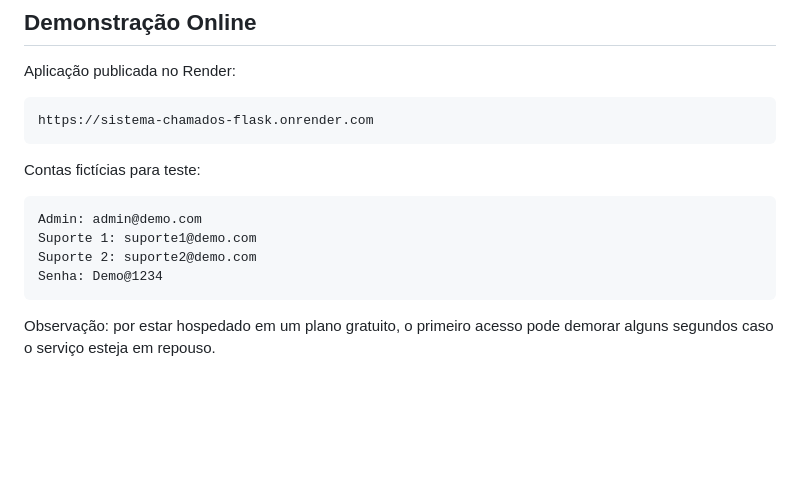
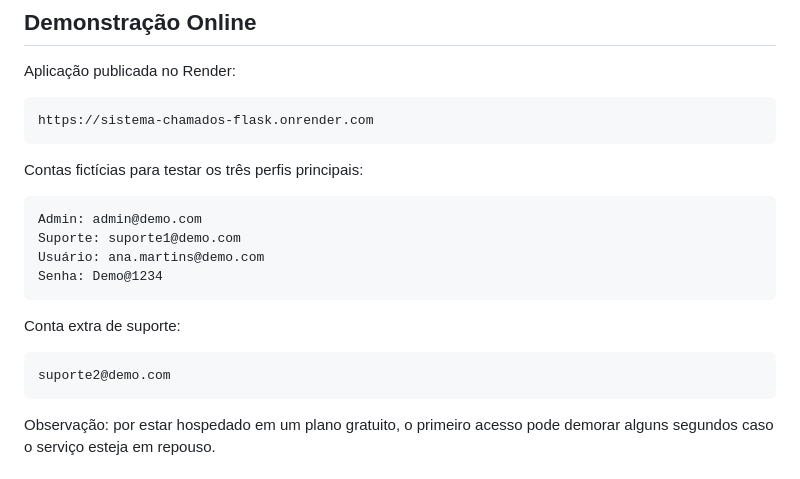
Before and after one commit to castrokf/sistema-chamados-flask, a Markdown page: README.md, the part around the change. GitHub-like rendering; blank space fills up the shorter version.

Commit message:
Destacar perfis demo no README

````diff
--- a/README.md
+++ b/README.md
@@ -14,13 +14,19 @@ Aplicação publicada no Render:
 https://sistema-chamados-flask.onrender.com
 ```
 
-Contas fictícias para teste:
+Contas fictícias para testar os três perfis principais:
 
 ```text
 Admin: admin@demo.com
-Suporte 1: suporte1@demo.com
-Suporte 2: suporte2@demo.com
+Suporte: suporte1@demo.com
+Usuário: ana.martins@demo.com
 Senha: Demo@1234
+```
+
+Conta extra de suporte:
+
+```text
+suporte2@demo.com
 ```
 
 Observação: por estar hospedado em um plano gratuito, o primeiro acesso pode demorar alguns segundos caso o serviço esteja em repouso.
````
